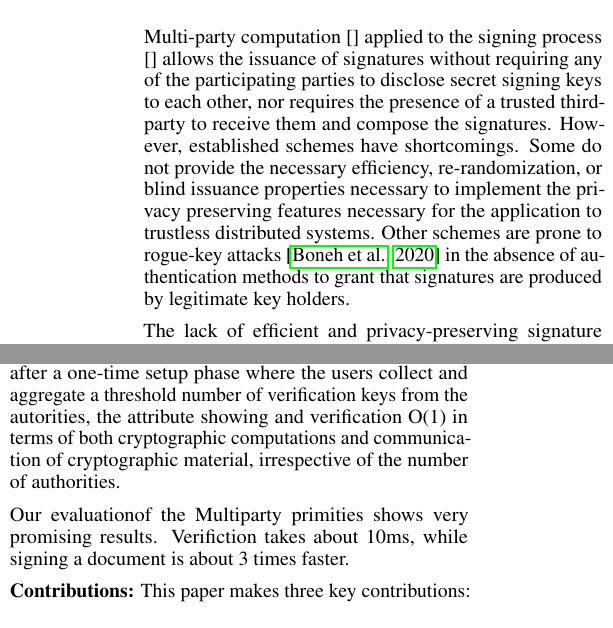
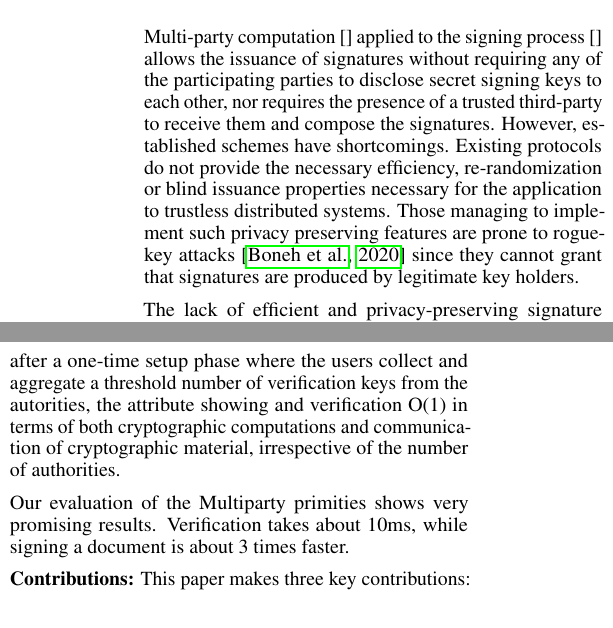
Before and after one commit to dyne/reflow-crypto, a LaTeX paper (article/multidarkroom.tex): two parts of the columns of page 1 of 6, joined at a grey line, cut so that both start at the same text. Compiled offline with pdfLaTeX.

Commit message:
small corrections to intro text and formatting

```diff
--- a/article/multidarkroom.tex
+++ b/article/multidarkroom.tex
@@ -105,13 +105,13 @@ Multi-party computation [] applied to the signing process [] allows
 the issuance of signatures without requiring any of the participating
 parties to disclose secret signing keys to each other, nor requires
 the presence of a trusted third-party to receive them and compose the
-signatures. However, established schemes have shortcomings. Some do
-not provide the necessary efficiency, re-randomization, or blind
-issuance properties necessary to implement the privacy preserving
-features necessary for the application to trustless distributed
-systems. Other schemes are prone to rogue-key attacks \citep{ietf-bls}
-in the absence of authentication methods to grant that signatures are
-produced by legitimate key holders.
+signatures. However, established schemes have shortcomings. Existing
+protocols do not provide the necessary efficiency, re-randomization or
+blind issuance properties necessary for the application to trustless
+distributed systems. Those managing to implement such privacy
+preserving features are prone to rogue-key attacks \citep{ietf-bls}
+since they cannot grant that signatures are produced by legitimate key
+holders.
 
 The lack of efficient and privacy-preserving signature schemes impacts
 distributed ledger platforms that support 'smart contracts' as well
@@ -130,8 +130,8 @@ autorities, the attribute showing and verification O(1) in terms of
 both cryptographic computations and communication of cryptographic
 material, irrespective of the number of authorities.
 
-Our evaluationof the Multiparty primities shows very promising
-results. Verifiction takes about 10ms,  while signing a document is
+Our evaluation of the Multiparty primities shows very promising
+results. Verification takes about 10ms, while signing a document is
 about 3 times faster.
 
 \textbf{Contributions:} This paper makes three key contributions:
```
Also changed, not shown: article/multidarkroom.tex (17 more changed lines).
